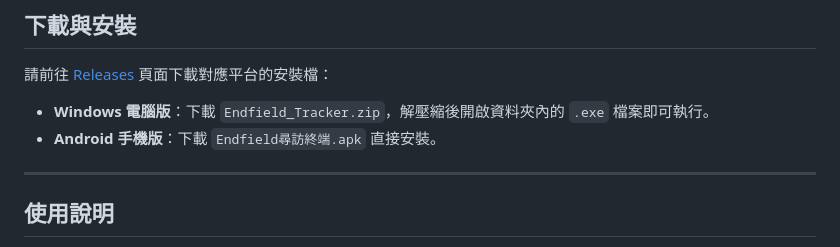
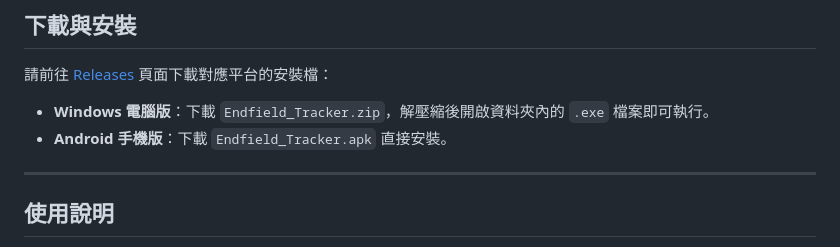
Before and after one commit to wes-106/Endfield-Gacha-Tracker, a Markdown page: README.md, the part around the change. Rendered like a GitHub page.

```diff
--- a/README.md
+++ b/README.md
@@ -16,7 +16,7 @@
 ## 下載與安裝
 請前往 [Releases](../../releases) 頁面下載對應平台的安裝檔：
 * **Windows 電腦版**：下載 `Endfield_Tracker.zip`，解壓縮後開啟資料夾內的 `.exe` 檔案即可執行。
-* **Android 手機版**：下載 `Endfield尋訪終端.apk` 直接安裝。
+* **Android 手機版**：下載 `Endfield_Tracker.apk` 直接安裝。
 
 ---
 
```
